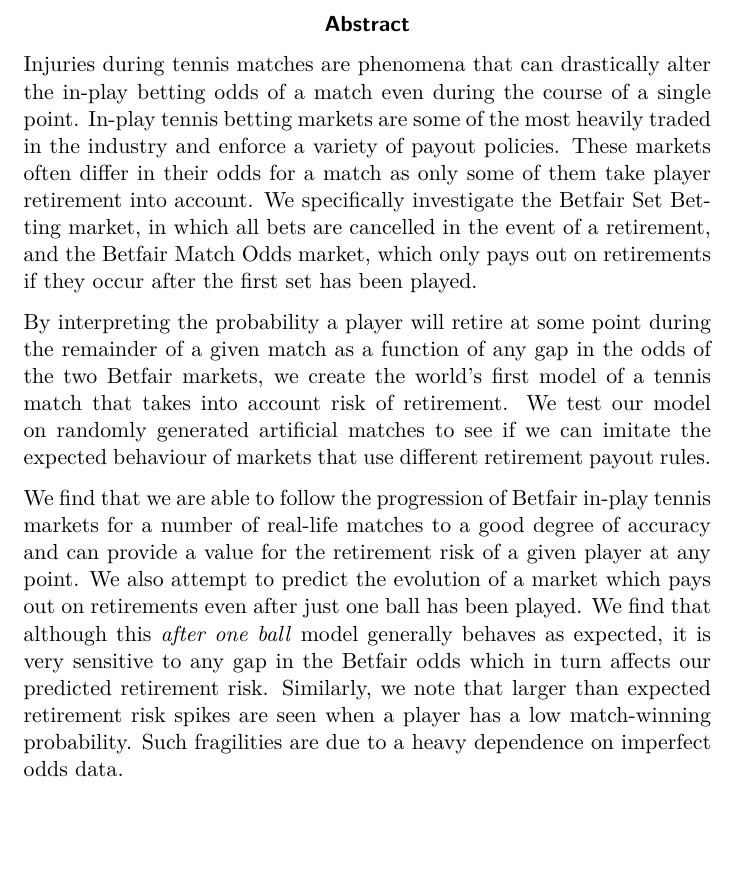
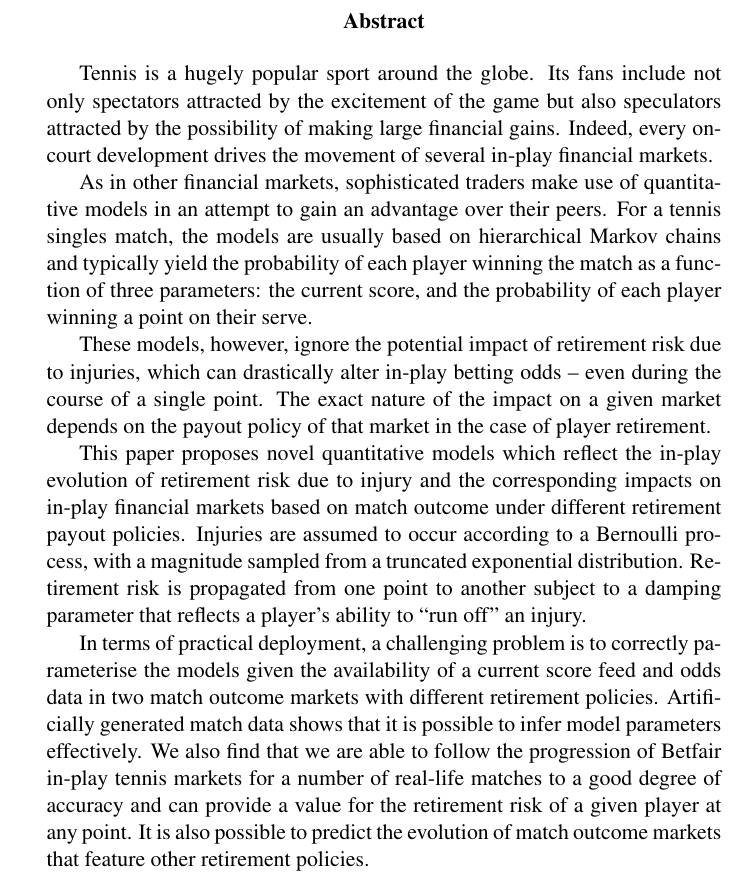
Before and after one commit to acjc/paper, a LaTeX paper (abstract.tex): part of the page, cut so that both start at the same text, the shorter picture padded with empty space. Compiled offline with pdfLaTeX.

Commit message:
minor abstract edits

```diff
--- a/abstract.tex
+++ b/abstract.tex
@@ -35,11 +39,45 @@
 
 \begin{abstract}
 
-Injuries during tennis matches are phenomena that can drastically alter the in-play betting odds of a match even during the course of a single point.  In-play tennis betting markets are some of the most heavily traded in the industry and enforce a variety of payout policies.  These markets often differ in their odds for a match as only some of them take player retirement into account.  We specifically investigate the Betfair Set Betting market, in which all bets are cancelled in the event of a retirement, and the Betfair Match Odds market, which only pays out on retirements if they occur after the first set has been played.
+Tennis is a hugely popular sport around the globe. Its fans include
+not only spectators attracted by the excitement of the game but also
+speculators attracted by the possibility of making large financial
+gains.  Indeed, every on-court development drives the movement of
+several in-play financial markets.
 
-By interpreting the probability a player will retire at some point during the remainder of a given match as a function of any gap in the odds of the two Betfair markets, we create the world's first model of a tennis match that takes into account risk of retirement.  We test our model on randomly generated artificial matches to see if we can imitate the expected behaviour of markets that use different retirement payout rules.
+As in other financial markets, sophisticated traders make use of
+quantitative models in an attempt to gain an advantage over their
+peers. For a tennis singles match, the models are usually based on
+hierarchical Markov chains and typically yield the probability of each
+player winning the match as a function of three parameters: the
+current score, and the probability of each player winning a point on
+their serve.
 
-We find that we are able to follow the progression of Betfair in-play tennis markets for a number of real-life matches to a good degree of accuracy and can provide a value for the retirement risk of a given player at any point.  We also attempt to predict the evolution of a market which pays out on retirements even after just one ball has been played.  We find that although this \textit{after one ball} model generally behaves as expected, it is very sensitive to any gap in the Betfair odds which in turn affects our predicted retirement risk.  Similarly, we note that larger than expected retirement risk spikes are seen when a player has a low match-winning probability.  Such fragilities are due to a heavy dependence on imperfect odds data.
+These models, however, ignore the potential impact of retirement risk
+due to injuries, which can drastically alter in-play betting odds~--
+even during the course of a single point. The exact nature of the
+impact on a given market depends on the payout policy of that market
+in the case of player retirement.
+
+This paper proposes novel quantitative models which reflect the
+in-play evolution of retirement risk due to injury and the
+corresponding impacts on in-play financial markets based on match
+outcome under different retirement payout policies. Injuries are
+assumed to occur according to a Bernoulli process, with a magnitude
+sampled from a truncated exponential distribution. Retirement risk is
+propagated from one point to another subject to a damping parameter
+that reflects a player's ability to ``run off'' an injury.
+
+In terms of practical deployment, a challenging problem is to
+correctly parameterise the models given the availability of a current
+score feed and odds data in two match outcome markets with different
+retirement policies. Artificially generated match data shows that it
+is possible to infer model parameters effectively. We also find that
+we are able to follow the progression of Betfair in-play tennis
+markets for a number of real-life matches to a good degree of accuracy
+and can provide a value for the retirement risk of a given player at
+any point.  It is also possible to predict the evolution of
+match outcome markets that feature other retirement policies.
 
 \end{abstract}
 
```
Also changed, not shown: abstract.tex (52 more changed lines).
